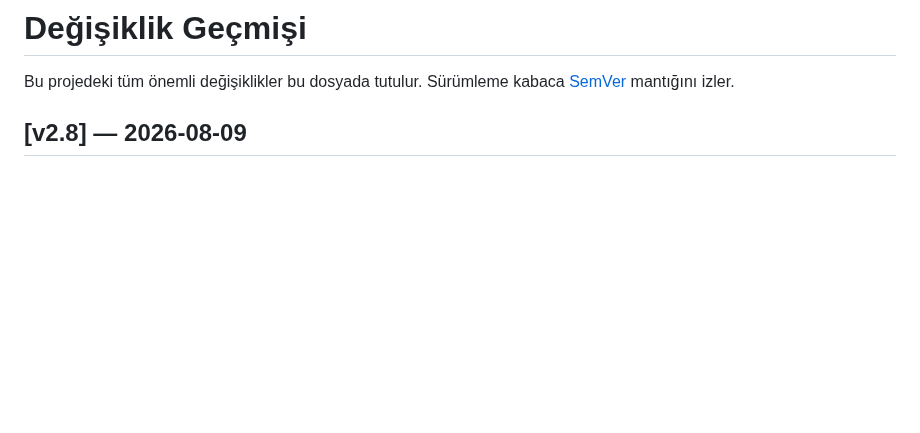
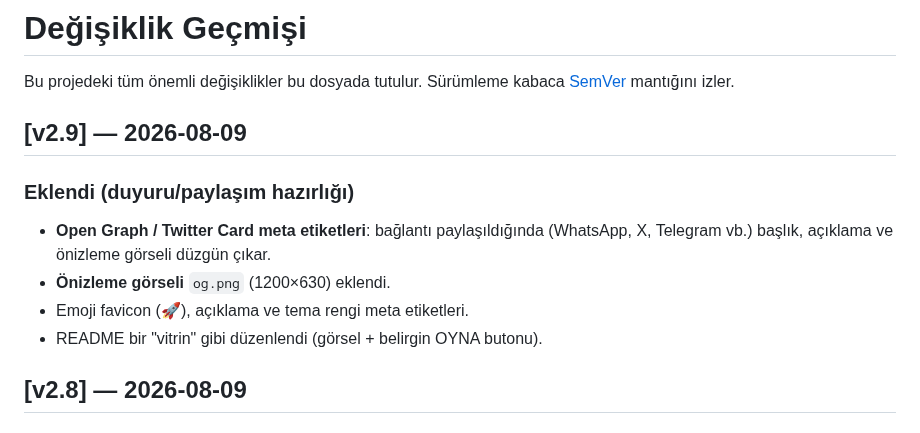
Before and after one commit to asturker90/roket, a Markdown page: CHANGELOG.md, the part around the change. Drawn GitHub-style; blank space fills up the shorter version.

```diff
--- a/CHANGELOG.md
+++ b/CHANGELOG.md
@@ -2,6 +2,15 @@
 
 Bu projedeki tüm önemli değişiklikler bu dosyada tutulur.
 Sürümleme kabaca [SemVer](https://semver.org/lang/tr/) mantığını izler.
+
+## [v2.9] — 2026-08-09
+
+### Eklendi (duyuru/paylaşım hazırlığı)
+- **Open Graph / Twitter Card meta etiketleri**: bağlantı paylaşıldığında (WhatsApp, X,
+  Telegram vb.) başlık, açıklama ve önizleme görseli düzgün çıkar.
+- **Önizleme görseli** `og.png` (1200×630) eklendi.
+- Emoji favicon (🚀), açıklama ve tema rengi meta etiketleri.
+- README bir "vitrin" gibi düzenlendi (görsel + belirgin OYNA butonu).
 
 ## [v2.8] — 2026-08-09
 
```
Also changed, not shown: README.md (+8 -4 lines), og.png (added), 1 other file.
